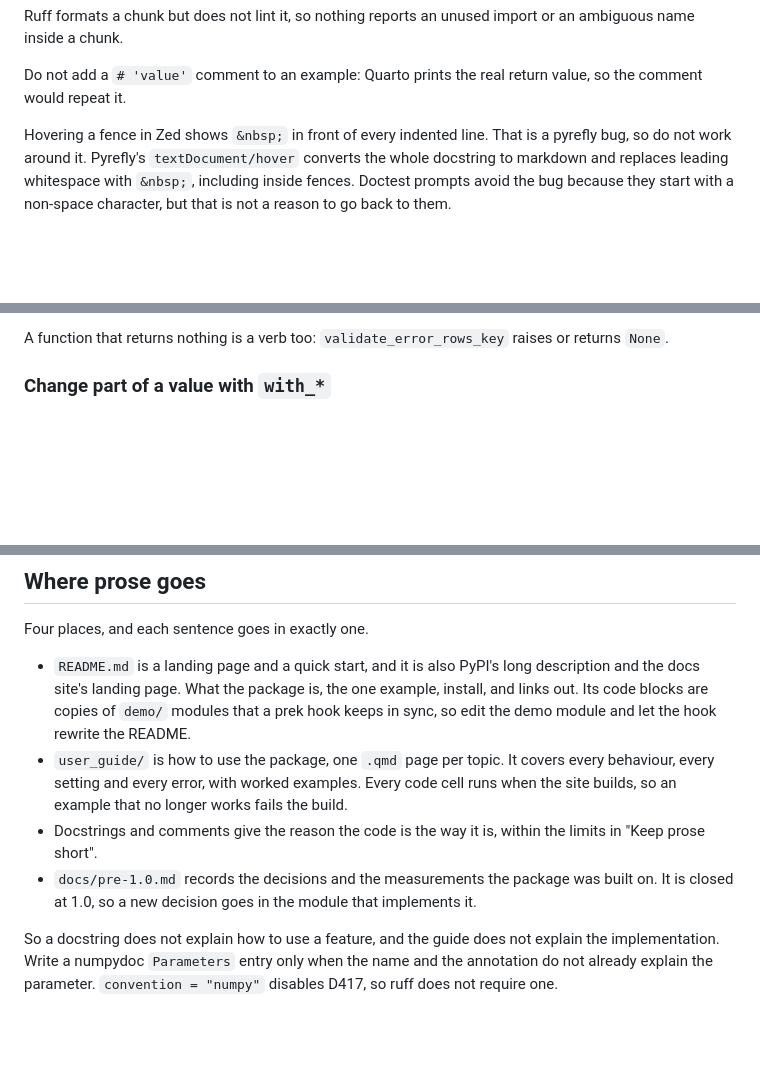
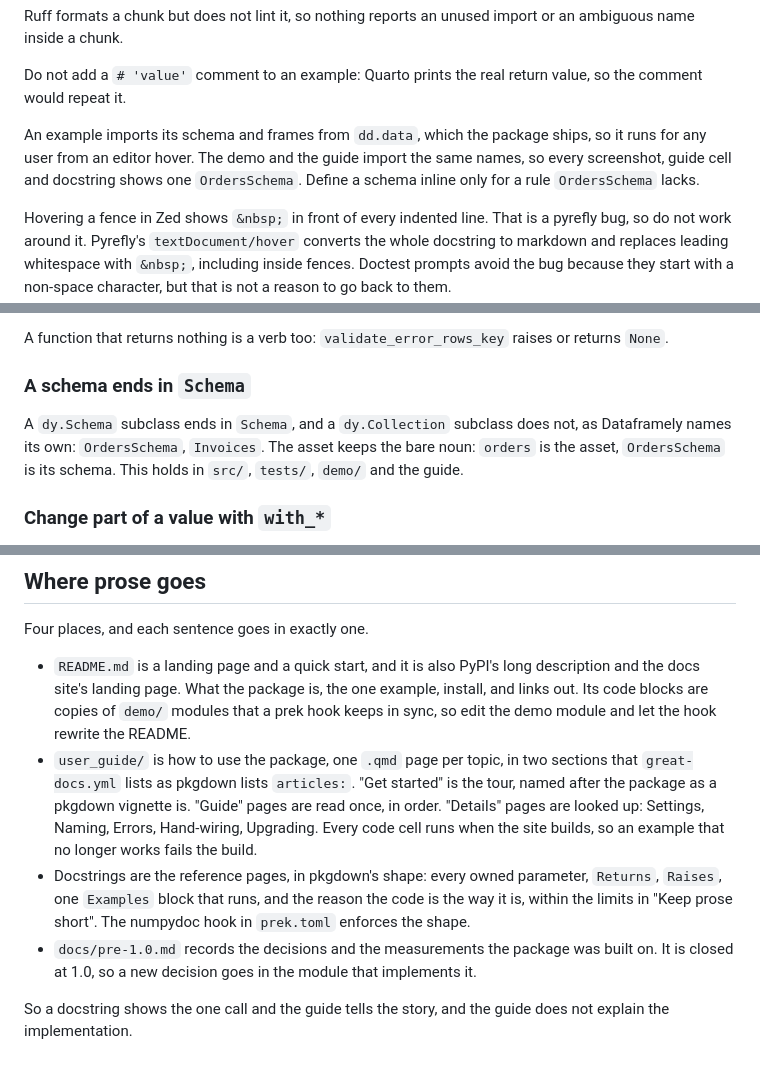
Before and after one commit to ozanozbeker/dagster-dataframely, a Markdown page: CLAUDE.md, 3 parts joined by grey strips. Rendered like a GitHub page; blank space fills up the shorter version.

Commit message:
docs: write the pkgdown docstring rules and the Schema suffix into CLAUDE.md

```diff
--- a/CLAUDE.md
+++ b/CLAUDE.md
@@ -57,6 +56,10 @@ Ruff's `docstring-code-format` formats only plain fences in a docstring, so noth
 Ruff formats a chunk but does not lint it, so nothing reports an unused import or an ambiguous name inside a chunk.
 
 Do not add a `# 'value'` comment to an example: Quarto prints the real return value, so the comment would repeat it.
+
+An example imports its schema and frames from `dd.data`, which the package ships, so it runs for any user from an editor hover.
+The demo and the guide import the same names, so every screenshot, guide cell and docstring shows one `OrdersSchema`.
+Define a schema inline only for a rule `OrdersSchema` lacks.
 
 Hovering a fence in Zed shows `&nbsp;` in front of every indented line.
 That is a pyrefly bug, so do not work around it.
@@ -83,6 +86,12 @@ Three tiers set the verb.
    A function that makes one such record from something else is a classmethod in Polars' form: `DirectInvocationResult.from_invocation`, `DescribedRule.from_rule`.
 
 A function that returns nothing is a verb too: `validate_error_rows_key` raises or returns `None`.
+
+### A schema ends in `Schema`
+
+A `dy.Schema` subclass ends in `Schema`, and a `dy.Collection` subclass does not, as Dataframely names its own: `OrdersSchema`, `Invoices`.
+The asset keeps the bare noun: `orders` is the asset, `OrdersSchema` is its schema.
+This holds in `src/`, `tests/`, `demo/` and the guide.
 
 ### Change part of a value with `with_*`
 
@@ -137,13 +146,14 @@ Four places, and each sentence goes in exactly one.
 - `README.md` is a landing page and a quick start, and it is also PyPI's long description and the docs site's landing page.
   What the package is, the one example, install, and links out.
   Its code blocks are copies of `demo/` modules that a prek hook keeps in sync, so edit the demo module and let the hook rewrite the README.
-- `user_guide/` is how to use the package, one `.qmd` page per topic.
-  It covers every behaviour, every setting and every error, with worked examples.
+- `user_guide/` is how to use the package, one `.qmd` page per topic, in two sections that `great-docs.yml` lists as pkgdown lists `articles:`.
+  "Get started" is the tour, named after the package as a pkgdown vignette is.
+  "Guide" pages are read once, in order.
+  "Details" pages are looked up: Settings, Naming, Errors, Hand-wiring, Upgrading.
   Every code cell runs when the site builds, so an example that no longer works fails the build.
-- Docstrings and comments give the reason the code is the way it is, within the limits in "Keep prose short".
+- Docstrings are the reference pages, in pkgdown's shape: every owned parameter, `Returns`, `Raises`, one `Examples` block that runs, and the reason the code is the way it is, within the limits in "Keep prose short".
+  The numpydoc hook in `prek.toml` enforces the shape.
 - `docs/pre-1.0.md` records the decisions and the measurements the package was built on.
   It is closed at 1.0, so a new decision goes in the module that implements it.
 
-So a docstring does not explain how to use a feature, and the guide does not explain the implementation.
-Write a numpydoc `Parameters` entry only when the name and the annotation do not already explain the parameter.
-`convention = "numpy"` disables D417, so ruff does not require one.
+So a docstring shows the one call and the guide tells the story, and the guide does not explain the implementation.
```
Also changed, not shown: other parts of CLAUDE.md (+0 -1 lines).
